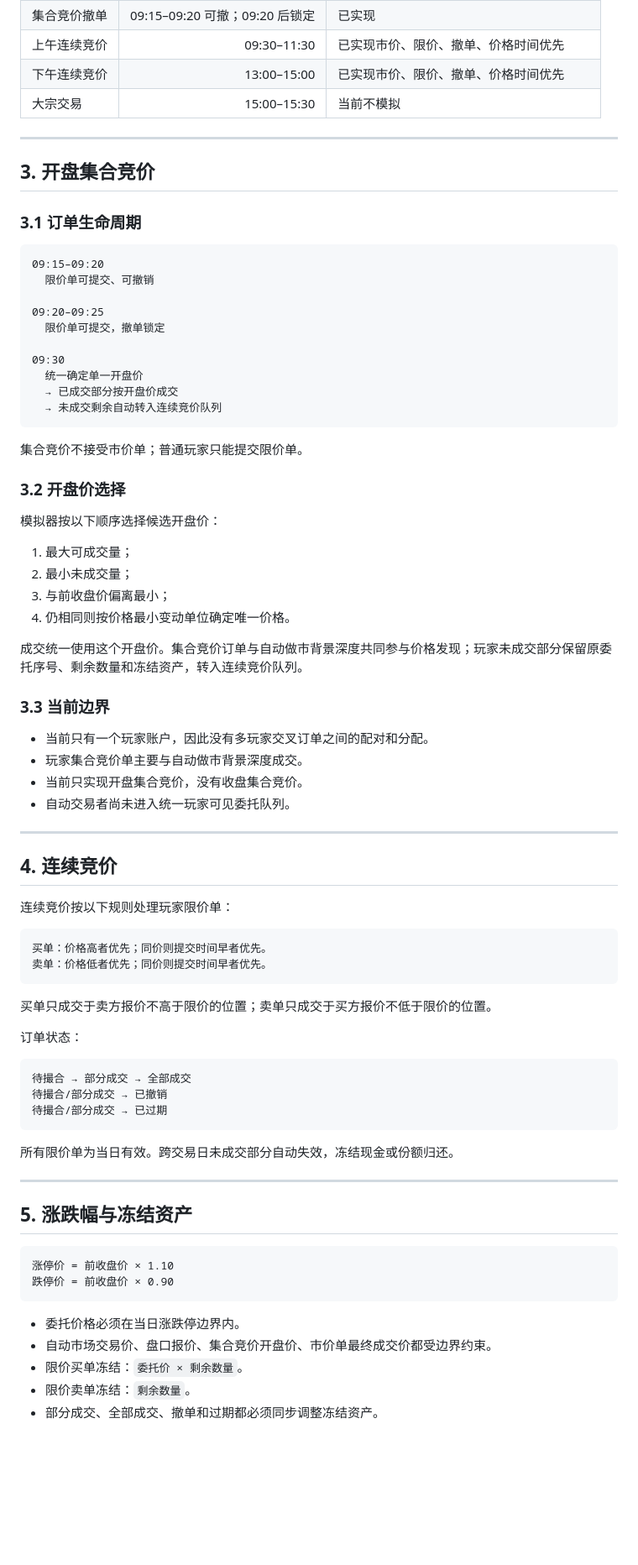
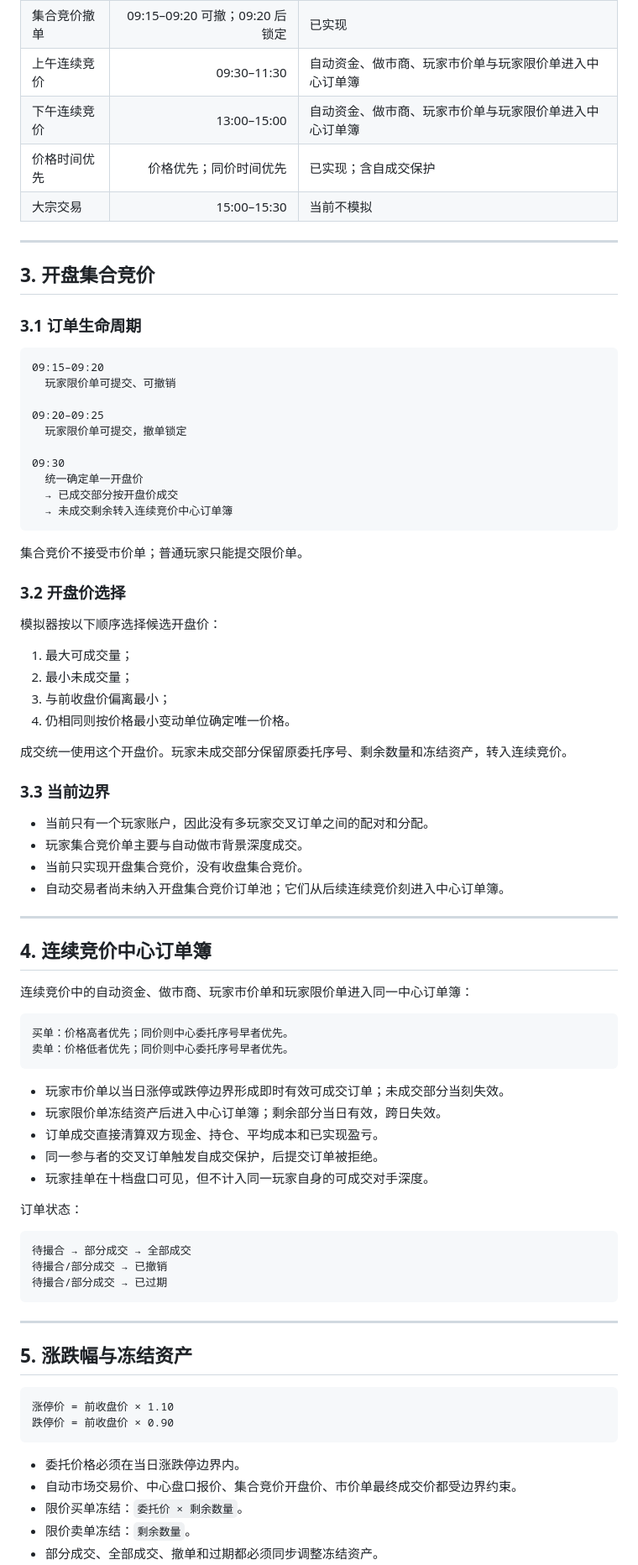
Before and after one commit to dagasolo138-lgtm/hhh, a Markdown page: 交易制度参数表.md, the part around one of its changes. Shown at 84% size. Rendered like a GitHub page; blank space fills up the shorter version.

Commit message:
更新交易制度表为连续竞价统一中心订单簿

````diff
--- a/交易制度参数表.md
+++ b/交易制度参数表.md
@@ -37,8 +37,9 @@
 | 涨跌幅限制 | 相对前收盘价 ±10% | 已接入状态、盘口、开盘价、市价单与限价单 |
 | 开盘集合竞价 | 09:15–09:25 | 已实现独立订单池和 09:30 单一开盘价 |
 | 集合竞价撤单 | 09:15–09:20 可撤；09:20 后锁定 | 已实现 |
-| 上午连续竞价 | 09:30–11:30 | 已实现市价、限价、撤单、价格时间优先 |
-| 下午连续竞价 | 13:00–15:00 | 已实现市价、限价、撤单、价格时间优先 |
+| 上午连续竞价 | 09:30–11:30 | 自动资金、做市商、玩家市价单与玩家限价单进入中心订单簿 |
+| 下午连续竞价 | 13:00–15:00 | 自动资金、做市商、玩家市价单与玩家限价单进入中心订单簿 |
+| 价格时间优先 | 价格优先；同价时间优先 | 已实现；含自成交保护 |
 | 大宗交易 | 15:00–15:30 | 当前不模拟 |
 
 ---
@@ -49,15 +50,15 @@
 
 ```text
 09:15–09:20
-  限价单可提交、可撤销
+  玩家限价单可提交、可撤销
 
 09:20–09:25
-  限价单可提交，撤单锁定
+  玩家限价单可提交，撤单锁定
 
 09:30
   统一确定单一开盘价
   → 已成交部分按开盘价成交
-  → 未成交剩余自动转入连续竞价队列
+  → 未成交剩余转入连续竞价中心订单簿
 ```
 
 集合竞价不接受市价单；普通玩家只能提交限价单。
@@ -71,27 +72,31 @@
 3. 与前收盘价偏离最小；
 4. 仍相同则按价格最小变动单位确定唯一价格。
 
-成交统一使用这个开盘价。集合竞价订单与自动做市背景深度共同参与价格发现；玩家未成交部分保留原委托序号、剩余数量和冻结资产，转入连续竞价队列。
+成交统一使用这个开盘价。玩家未成交部分保留原委托序号、剩余数量和冻结资产，转入连续竞价。
 
 ### 3.3 当前边界
 
 - 当前只有一个玩家账户，因此没有多玩家交叉订单之间的配对和分配。
 - 玩家集合竞价单主要与自动做市背景深度成交。
 - 当前只实现开盘集合竞价，没有收盘集合竞价。
-- 自动交易者尚未进入统一玩家可见委托队列。
+- 自动交易者尚未纳入开盘集合竞价订单池；它们从后续连续竞价刻进入中心订单簿。
 
 ---
 
-## 4. 连续竞价
+## 4. 连续竞价中心订单簿
 
-连续竞价按以下规则处理玩家限价单：
+连续竞价中的自动资金、做市商、玩家市价单和玩家限价单进入同一中心订单簿：
 
 ```text
-买单：价格高者优先；同价则提交时间早者优先。
-卖单：价格低者优先；同价则提交时间早者优先。
+买单：价格高者优先；同价则中心委托序号早者优先。
+卖单：价格低者优先；同价则中心委托序号早者优先。
 ```
 
-买单只成交于卖方报价不高于限价的位置；卖单只成交于买方报价不低于限价的位置。
+- 玩家市价单以当日涨停或跌停边界形成即时有效可成交订单；未成交部分当刻失效。
+- 玩家限价单冻结资产后进入中心订单簿；剩余部分当日有效，跨日失效。
+- 订单成交直接清算双方现金、持仓、平均成本和已实现盈亏。
+- 同一参与者的交叉订单触发自成交保护，后提交订单被拒绝。
+- 玩家挂单在十档盘口可见，但不计入同一玩家自身的可成交对手深度。
 
 订单状态：
 
@@ -100,8 +105,6 @@
 待撮合/部分成交 → 已撤销
 待撮合/部分成交 → 已过期
 ```
-
-所有限价单为当日有效。跨交易日未成交部分自动失效，冻结现金或份额归还。
 
 ---
 
@@ -113,7 +116,7 @@
 ```
 
 - 委托价格必须在当日涨跌停边界内。
-- 自动市场交易价、盘口报价、集合竞价开盘价、市价单最终成交价都受边界约束。
+- 自动市场交易价、中心盘口报价、集合竞价开盘价、市价单最终成交价都受边界约束。
 - 限价买单冻结：`委托价 × 剩余数量`。
 - 限价卖单冻结：`剩余数量`。
 - 部分成交、全部成交、撤单和过期都必须同步调整冻结资产。
````
Also changed, not shown: other parts of 交易制度参数表.md (+6 -6 lines).
